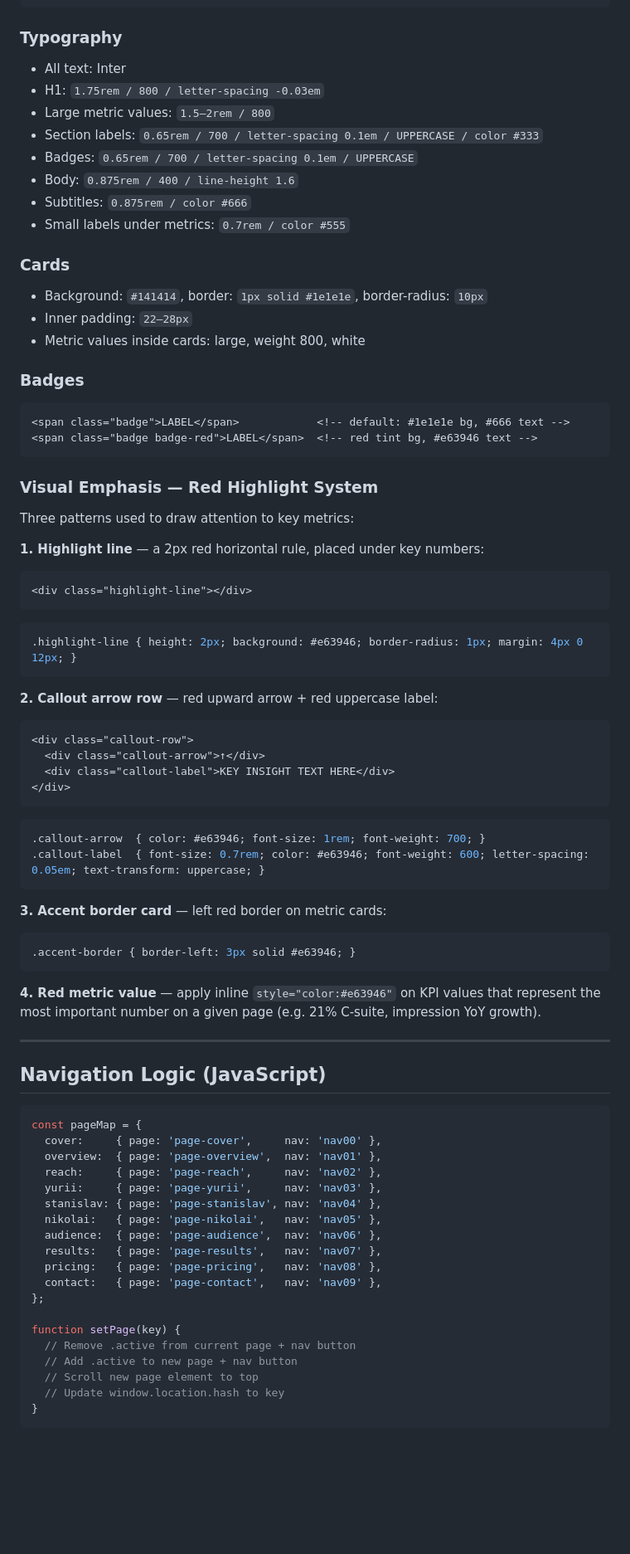
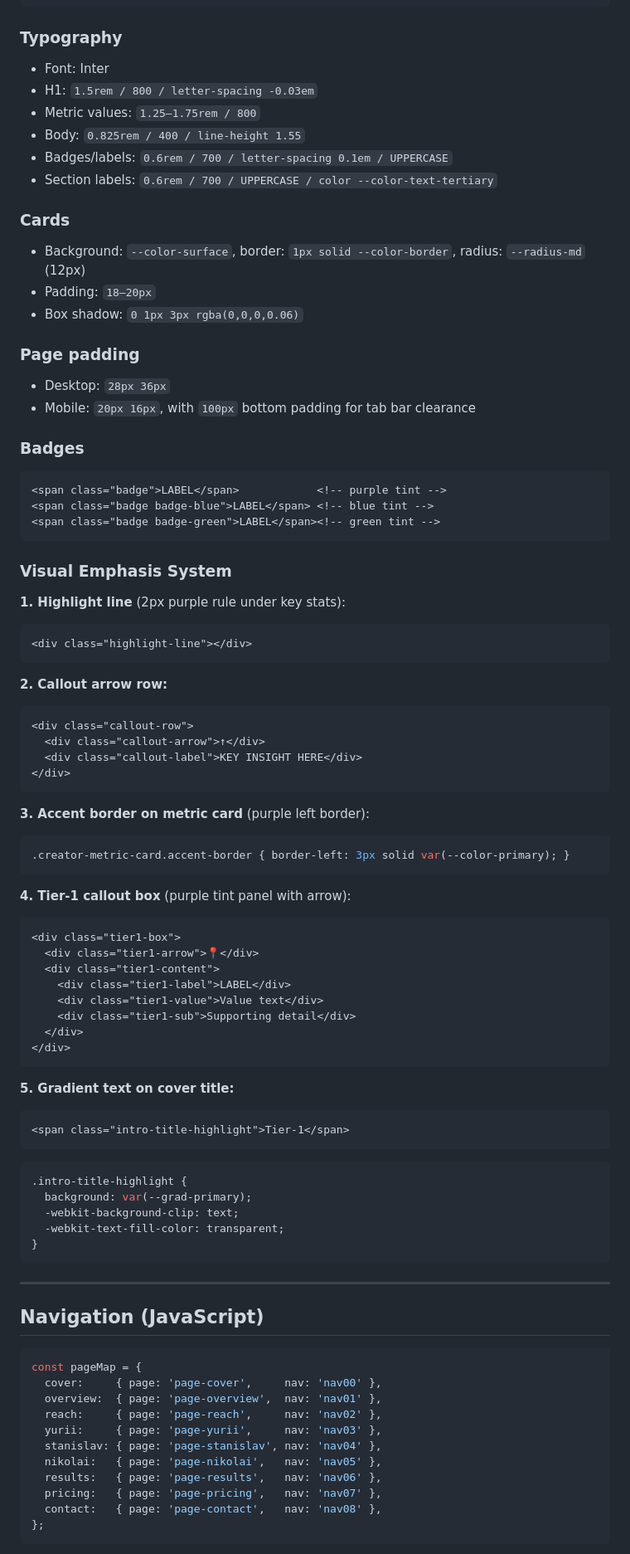
Before and after one commit to nadiiashpvl/mediakit, a Markdown page: AGENTS.md, the part around one of its changes. Shown at 83% size. Drawn GitHub-style; blank space fills up the shorter version.

Commit message:
Update AGENTS.md: light theme, photos, mobile nav, merged reach/audience, 8 pages, all post links, updated creator data

````diff
--- a/AGENTS.md
+++ b/AGENTS.md
@@ -75,59 +63,76 @@ Growth green:       #4caf50
 ```
 
 ### Typography
-- All text: Inter
-- H1: `1.75rem / 800 / letter-spacing -0.03em`
-- Large metric values: `1.5–2rem / 800`
-- Section labels: `0.65rem / 700 / letter-spacing 0.1em / UPPERCASE / color #333`
-- Badges: `0.65rem / 700 / letter-spacing 0.1em / UPPERCASE`
-- Body: `0.875rem / 400 / line-height 1.6`
-- Subtitles: `0.875rem / color #666`
-- Small labels under metrics: `0.7rem / color #555`
+- Font: Inter
+- H1: `1.5rem / 800 / letter-spacing -0.03em`
+- Metric values: `1.25–1.75rem / 800`
+- Body: `0.825rem / 400 / line-height 1.55`
+- Badges/labels: `0.6rem / 700 / letter-spacing 0.1em / UPPERCASE`
+- Section labels: `0.6rem / 700 / UPPERCASE / color --color-text-tertiary`
 
 ### Cards
-- Background: `#141414`, border: `1px solid #1e1e1e`, border-radius: `10px`
-- Inner padding: `22–28px`
-- Metric values inside cards: large, weight 800, white
+- Background: `--color-surface`, border: `1px solid --color-border`, radius: `--radius-md` (12px)
+- Padding: `18–20px`
+- Box shadow: `0 1px 3px rgba(0,0,0,0.06)`
+
+### Page padding
+- Desktop: `28px 36px`
+- Mobile: `20px 16px`, with `100px` bottom padding for tab bar clearance
 
 ### Badges
 ```html
-<span class="badge">LABEL</span>            <!-- default: #1e1e1e bg, #666 text -->
-<span class="badge badge-red">LABEL</span>  <!-- red tint bg, #e63946 text -->
+<span class="badge">LABEL</span>            <!-- purple tint -->
+<span class="badge badge-blue">LABEL</span> <!-- blue tint -->
+<span class="badge badge-green">LABEL</span><!-- green tint -->
 ```
 
-### Visual Emphasis — Red Highlight System
-Three patterns used to draw attention to key metrics:
+### Visual Emphasis System
 
-**1. Highlight line** — a 2px red horizontal rule, placed under key numbers:
+**1. Highlight line** (2px purple rule under key stats):
 ```html
 <div class="highlight-line"></div>
 ```
-```css
-.highlight-line { height: 2px; background: #e63946; border-radius: 1px; margin: 4px 0 12px; }
-```
 
-**2. Callout arrow row** — red upward arrow + red uppercase label:
+**2. Callout arrow row:**
 ```html
 <div class="callout-row">
   <div class="callout-arrow">↑</div>
-  <div class="callout-label">KEY INSIGHT TEXT HERE</div>
+  <div class="callout-label">KEY INSIGHT HERE</div>
 </div>
 ```
+
+**3. Accent border on metric card** (purple left border):
 ```css
-.callout-arrow  { color: #e63946; font-size: 1rem; font-weight: 700; }
-.callout-label  { font-size: 0.7rem; color: #e63946; font-weight: 600; letter-spacing: 0.05em; text-transform: uppercase; }
+.creator-metric-card.accent-border { border-left: 3px solid var(--color-primary); }
 ```
 
-**3. Accent border card** — left red border on metric cards:
-```css
-.accent-border { border-left: 3px solid #e63946; }
+**4. Tier-1 callout box** (purple tint panel with arrow):
+```html
+<div class="tier1-box">
+  <div class="tier1-arrow">📍</div>
+  <div class="tier1-content">
+    <div class="tier1-label">LABEL</div>
+    <div class="tier1-value">Value text</div>
+    <div class="tier1-sub">Supporting detail</div>
+  </div>
+</div>
 ```
 
-**4. Red metric value** — apply inline `style="color:#e63946"` on KPI values that represent the most important number on a given page (e.g. 21% C-suite, impression YoY growth).
+**5. Gradient text on cover title:**
+```html
+<span class="intro-title-highlight">Tier-1</span>
+```
+```css
+.intro-title-highlight {
+  background: var(--grad-primary);
+  -webkit-background-clip: text;
+  -webkit-text-fill-color: transparent;
+}
+```
 
 ---
 
-## Navigation Logic (JavaScript)
+## Navigation (JavaScript)
 
 ```javascript
 const pageMap = {
@@ -137,17 +142,9 @@ const pageMap = {
   yurii:     { page: 'page-yurii',     nav: 'nav03' },
   stanislav: { page: 'page-stanislav', nav: 'nav04' },
   nikolai:   { page: 'page-nikolai',   nav: 'nav05' },
-  audience:  { page: 'page-audience',  nav: 'nav06' },
-  results:   { page: 'page-results',   nav: 'nav07' },
-  pricing:   { page: 'page-pricing',   nav: 'nav08' },
-  contact:   { page: 'page-contact',   nav: 'nav09' },
+  results:   { page: 'page-results',   nav: 'nav06' },
+  pricing:   { page: 'page-pricing',   nav: 'nav07' },
+  contact:   { page: 'page-contact',   nav: 'nav08' },
 };
-
-function setPage(key) {
-  // Remove .active from current page + nav button
-  // Add .active to new page + nav button
-  // Scroll new page element to top
-  // Update window.location.hash to key
-}
 ```
 
````
Also changed, not shown: other parts of AGENTS.md (+215 -307 lines).
